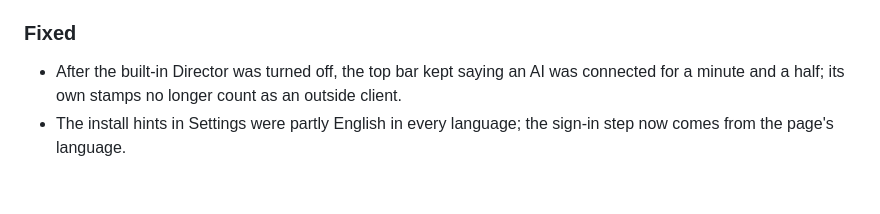
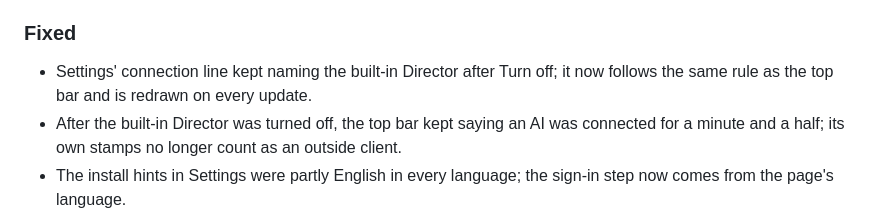
Before and after one commit to Zeatrex01/keyframe, a Markdown page: CHANGELOG.md, the part around the change. Rendered like a GitHub page; blank space fills up the shorter version.

```diff
--- a/CHANGELOG.md
+++ b/CHANGELOG.md
@@ -157,6 +157,7 @@ the animation principles and saves it beside your file, which is never changed.
 - CI runs on Linux, Windows and macOS with Node.js 18, 20, 22 and 24.
 
 ### Fixed
+- Settings' connection line kept naming the built-in Director after Turn off; it now follows the same rule as the top bar and is redrawn on every update.
 - After the built-in Director was turned off, the top bar kept saying an AI was connected for a minute and a half; its own stamps no longer count as an outside client.
 - The install hints in Settings were partly English in every language; the sign-in step now comes from the page's language.
 - Settings' Stop did nothing on an idle agent (it only interrupts a turn at work); an idle agent now shows Turn off.
```
Also changed, not shown: README.md (+5 -0 lines), docs/screenshots/godot-platformer.png (added), 8 other files.
